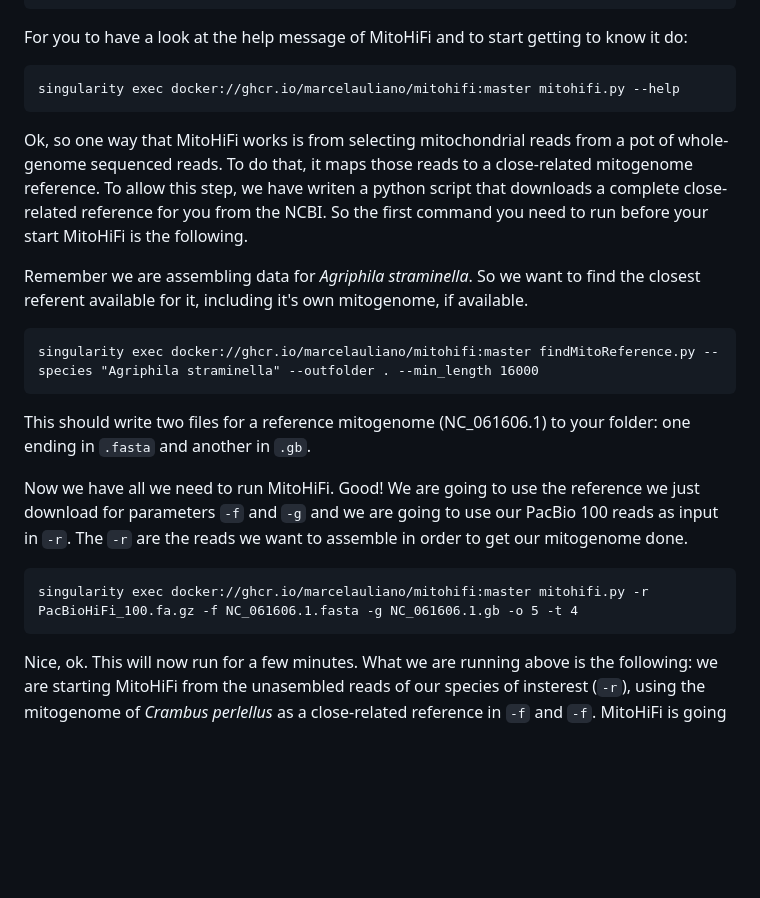
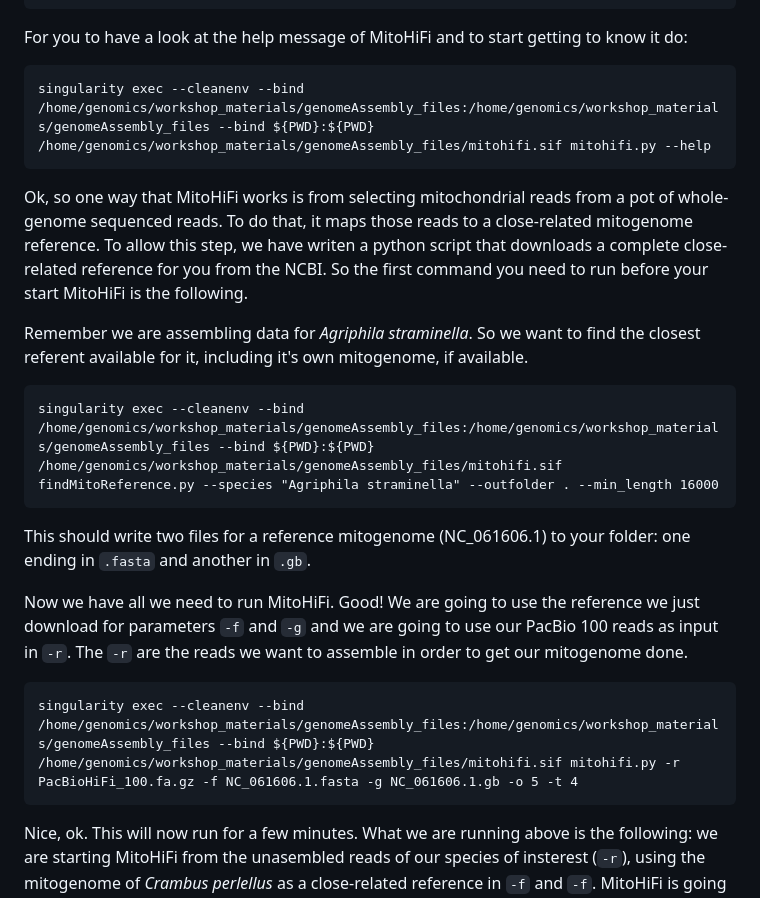
Before and after one commit to mduchoslav/Evomics_Intro_to_R, a Markdown page: CESKY_KRUMLOV.md, the part around the change. Rendered like a GitHub page; blank space fills up the shorter version.

````diff
--- a/CESKY_KRUMLOV.md
+++ b/CESKY_KRUMLOV.md
@@ -197,7 +197,7 @@ ls .
 For you to have a look at the help message of MitoHiFi and to start getting to know it do:
 
 ```
-singularity exec docker://ghcr.io/marcelauliano/mitohifi:master mitohifi.py --help
+singularity exec --cleanenv --bind /home/genomics/workshop_materials/genomeAssembly_files:/home/genomics/workshop_materials/genomeAssembly_files --bind ${PWD}:${PWD} /home/genomics/workshop_materials/genomeAssembly_files/mitohifi.sif mitohifi.py --help
 ```
 
 Ok, so one way that MitoHiFi works is from selecting mitochondrial reads from a pot of whole-genome sequenced reads. To do that, it maps those reads to a close-related mitogenome reference. To allow this step, we have writen a python script that downloads a complete close-related reference for you from the NCBI. So the first command you need to run before your start MitoHiFi is the following.
@@ -205,7 +205,7 @@ Ok, so one way that MitoHiFi works is from selecting mitochondrial reads from a
 Remember we are assembling data for _Agriphila straminella_. So we want to find the closest referent available for it, including it's own mitogenome, if available.
 
 ```
-singularity exec docker://ghcr.io/marcelauliano/mitohifi:master findMitoReference.py --species "Agriphila straminella" --outfolder . --min_length 16000
+singularity exec --cleanenv --bind /home/genomics/workshop_materials/genomeAssembly_files:/home/genomics/workshop_materials/genomeAssembly_files --bind ${PWD}:${PWD} /home/genomics/workshop_materials/genomeAssembly_files/mitohifi.sif findMitoReference.py --species "Agriphila straminella" --outfolder . --min_length 16000
 ```
 
 This should write two files for a reference mitogenome (NC_061606.1) to your folder: one ending in `.fasta` and another in `.gb`.
@@ -213,7 +213,7 @@ This should write two files for a reference mitogenome (NC_061606.1) to your fol
 Now we have all we need to run MitoHiFi. Good! We are going to use the reference we just download for parameters `-f` and `-g` and we are going to use our PacBio 100 reads as input in `-r`. The `-r` are the reads we want to assemble in order to get our mitogenome done.
 
 ```
-singularity exec docker://ghcr.io/marcelauliano/mitohifi:master mitohifi.py -r PacBioHiFi_100.fa.gz -f NC_061606.1.fasta -g NC_061606.1.gb -o 5 -t 4
+singularity exec --cleanenv --bind /home/genomics/workshop_materials/genomeAssembly_files:/home/genomics/workshop_materials/genomeAssembly_files --bind ${PWD}:${PWD} /home/genomics/workshop_materials/genomeAssembly_files/mitohifi.sif mitohifi.py -r PacBioHiFi_100.fa.gz -f NC_061606.1.fasta -g NC_061606.1.gb -o 5 -t 4
 ```
 
 Nice, ok. This will now run for a few minutes. What we are running above is the following: we are starting MitoHiFi from the unasembled reads of our species of insterest (`-r`), using the mitogenome of _Crambus perlellus_ as a close-related reference in `-f` and `-f`. MitoHiFi is going to annotate the mitogenome with MitoFinder, and for that it needs the genetic mitochondrial code for invertebrates which is given with `-o 5 `. Finally, we are using 4 CPUs (or threads) for this run `-t 4`.
````
